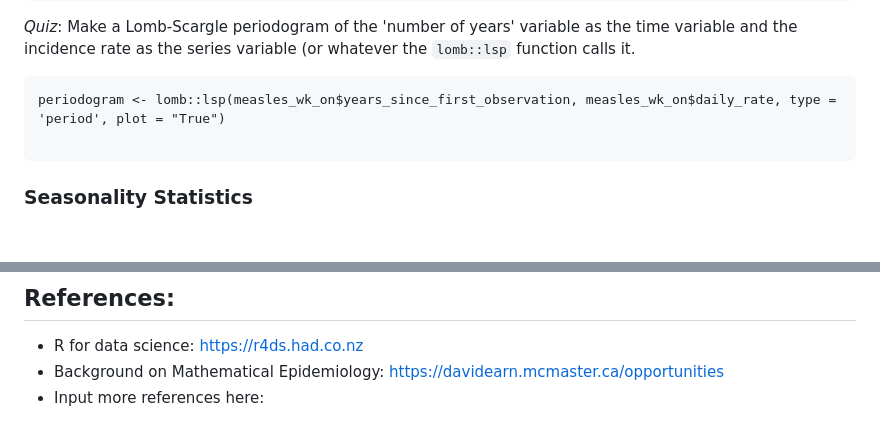
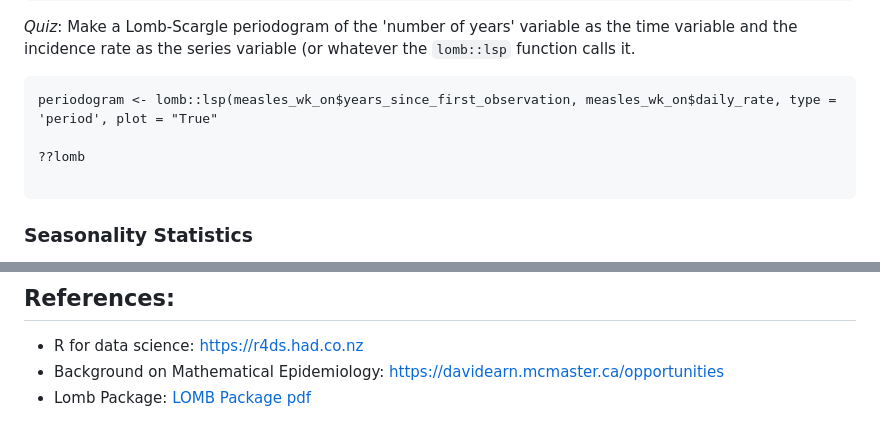
Before and after one commit to SaulWidrich/A6-G49, a Markdown page: README.md, 2 parts joined by grey strips. GitHub-like rendering; blank space fills up the shorter version.

Commit message:
Added Lomb PDF, just trying to get used to this

````diff
--- a/README.md
+++ b/README.md
@@ -87,7 +87,9 @@ measles_wk_on <- measles_wk_on %>%
 *Quiz*: Make a Lomb-Scargle periodogram of the 'number of years' variable as the time variable and the incidence rate as the series variable (or whatever the `lomb::lsp` function calls it.
 
 ```
-periodogram <- lomb::lsp(measles_wk_on$years_since_first_observation, measles_wk_on$daily_rate, type = 'period', plot = "True")
+periodogram <- lomb::lsp(measles_wk_on$years_since_first_observation, measles_wk_on$daily_rate, type = 'period', plot = "True"
+
+??lomb
 
 ```
 ### Seasonality Statistics
@@ -129,4 +131,4 @@ Develop code for estimating
 
 * R for data science: https://r4ds.had.co.nz
 * Background on Mathematical Epidemiology: https://davidearn.mcmaster.ca/opportunities
-* Input more references here:
+* Lomb Package: [LOMB Package pdf](lomb.pdf)
````
